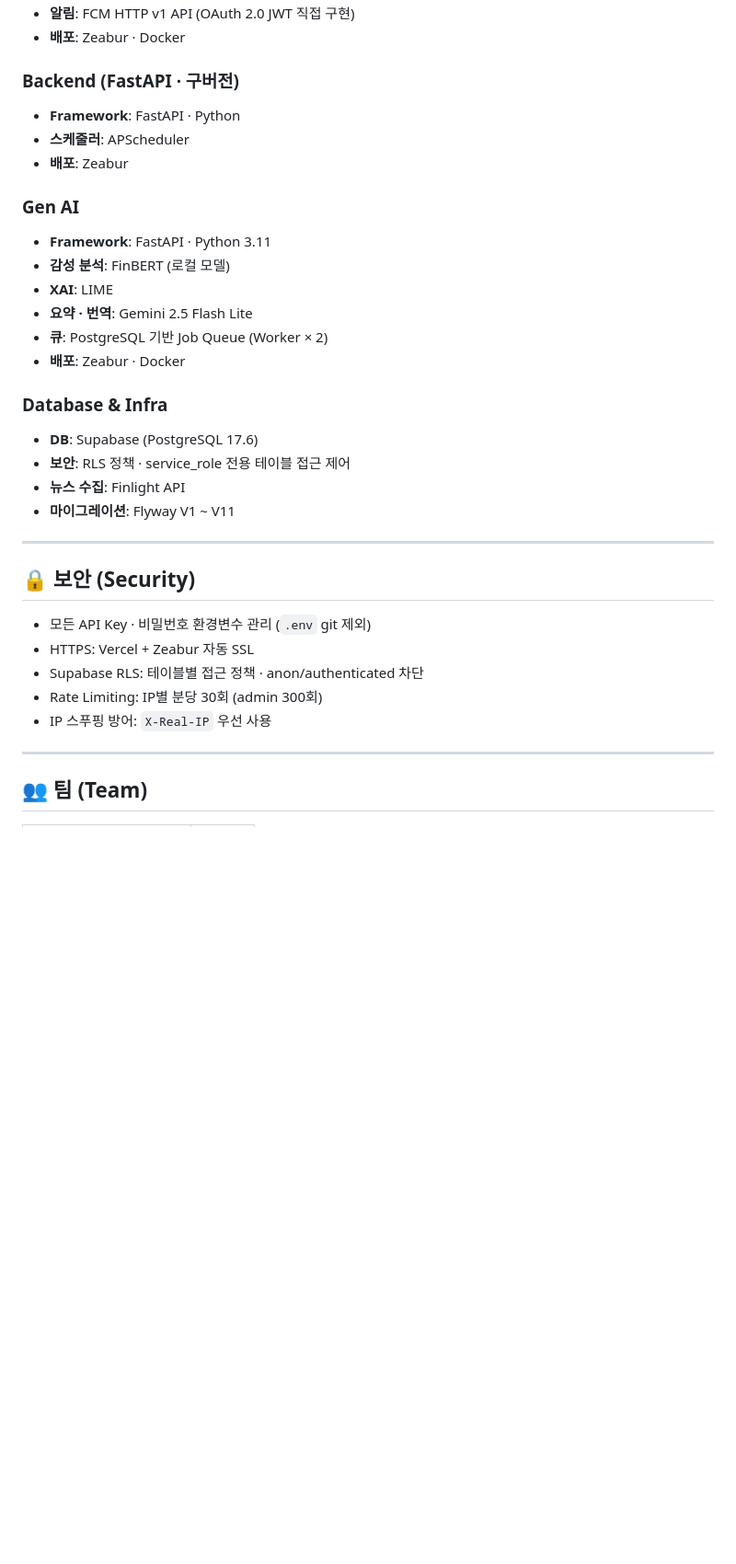
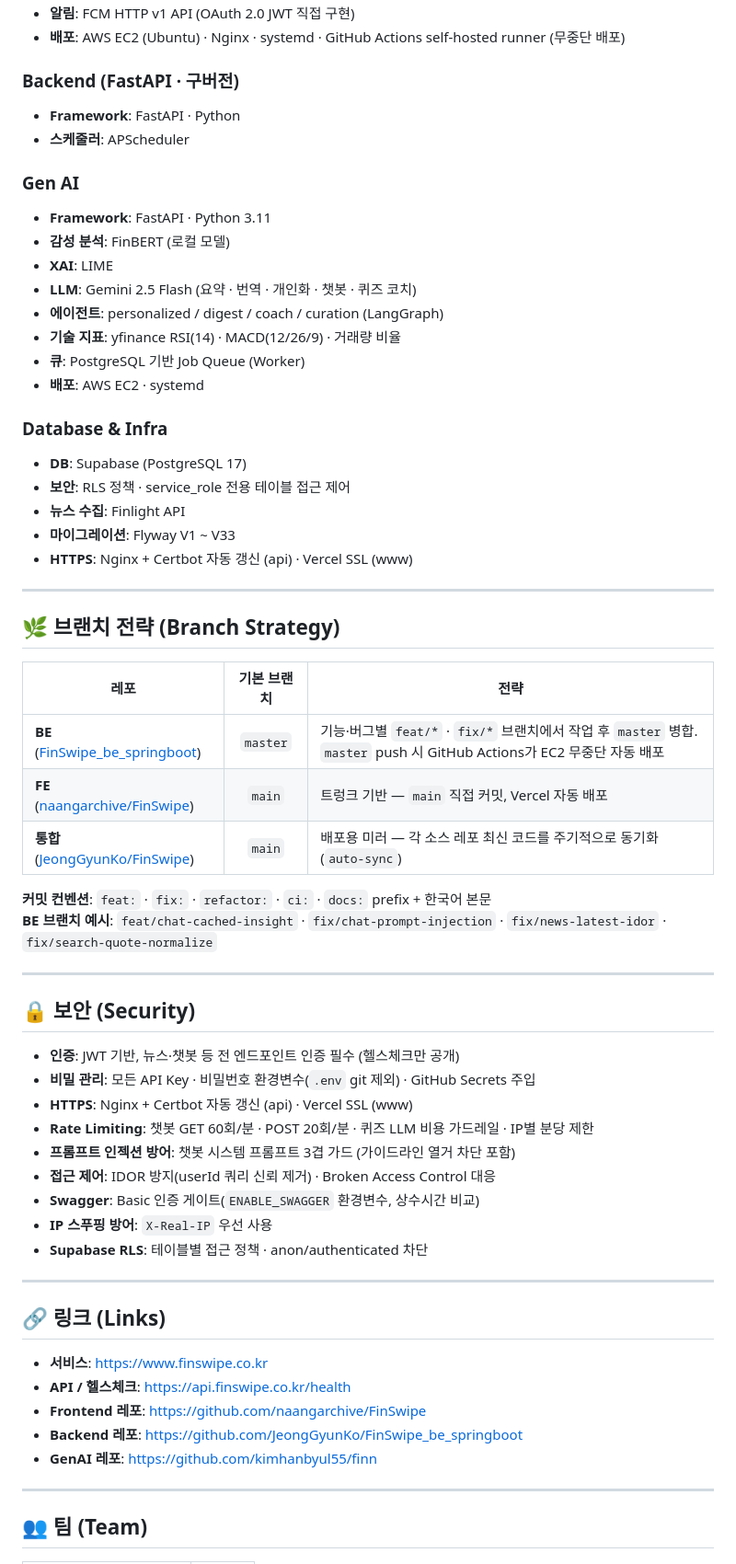
Before and after one commit to JeongGyunKo/FinSwipe, a Markdown page: README.md, the part around one of its changes. Shown at 92% size. GitHub-like rendering; blank space fills up the shorter version.

```diff
--- a/README.md
+++ b/README.md
@@ -76,34 +95,63 @@ FinSwipe/
 - **알림**: FCM HTTP v1 API (OAuth 2.0 JWT 직접 구현)
-- **배포**: Zeabur · Docker
+- **배포**: AWS EC2 (Ubuntu) · Nginx · systemd · GitHub Actions self-hosted runner (무중단 배포)
 
 ### Backend (FastAPI · 구버전)
 - **Framework**: FastAPI · Python
 - **스케줄러**: APScheduler
-- **배포**: Zeabur
 
 ### Gen AI
 - **Framework**: FastAPI · Python 3.11
 - **감성 분석**: FinBERT (로컬 모델)
 - **XAI**: LIME
-- **요약 · 번역**: Gemini 2.5 Flash Lite
-- **큐**: PostgreSQL 기반 Job Queue (Worker × 2)
-- **배포**: Zeabur · Docker
+- **LLM**: Gemini 2.5 Flash (요약 · 번역 · 개인화 · 챗봇 · 퀴즈 코치)
+- **에이전트**: personalized / digest / coach / curation (LangGraph)
+- **기술 지표**: yfinance RSI(14) · MACD(12/26/9) · 거래량 비율
+- **큐**: PostgreSQL 기반 Job Queue (Worker)
+- **배포**: AWS EC2 · systemd
 
 ### Database & Infra
-- **DB**: Supabase (PostgreSQL 17.6)
+- **DB**: Supabase (PostgreSQL 17)
 - **보안**: RLS 정책 · service_role 전용 테이블 접근 제어
 - **뉴스 수집**: Finlight API
-- **마이그레이션**: Flyway V1 ~ V11
+- **마이그레이션**: Flyway V1 ~ V33
+- **HTTPS**: Nginx + Certbot 자동 갱신 (api) · Vercel SSL (www)
+
+---
+
+## 🌿 브랜치 전략 (Branch Strategy)
+
+| 레포 | 기본 브랜치 | 전략 |
+|------|:----------:|------|
+| **BE** ([FinSwipe_be_springboot](https://github.com/JeongGyunKo/FinSwipe_be_springboot)) | `master` | 기능·버그별 `feat/*` · `fix/*` 브랜치에서 작업 후 `master` 병합. `master` push 시 GitHub Actions가 EC2 무중단 자동 배포 |
+| **FE** ([naangarchive/FinSwipe](https://github.com/naangarchive/FinSwipe)) | `main` | 트렁크 기반 — `main` 직접 커밋, Vercel 자동 배포 |
+| **통합** ([JeongGyunKo/FinSwipe](https://github.com/JeongGyunKo/FinSwipe)) | `main` | 배포용 미러 — 각 소스 레포 최신 코드를 주기적으로 동기화(`auto-sync`) |
+
+**커밋 컨벤션**: `feat:` · `fix:` · `refactor:` · `ci:` · `docs:` prefix + 한국어 본문
+**BE 브랜치 예시**: `feat/chat-cached-insight` · `fix/chat-prompt-injection` · `fix/news-latest-idor` · `fix/search-quote-normalize`
 
 ---
 
 ## 🔒 보안 (Security)
 
-- 모든 API Key · 비밀번호 환경변수 관리 (`.env` git 제외)
-- HTTPS: Vercel + Zeabur 자동 SSL
-- Supabase RLS: 테이블별 접근 정책 · anon/authenticated 차단
-- Rate Limiting: IP별 분당 30회 (admin 300회)
-- IP 스푸핑 방어: `X-Real-IP` 우선 사용
+- **인증**: JWT 기반, 뉴스·챗봇 등 전 엔드포인트 인증 필수 (헬스체크만 공개)
+- **비밀 관리**: 모든 API Key · 비밀번호 환경변수(`.env` git 제외) · GitHub Secrets 주입
+- **HTTPS**: Nginx + Certbot 자동 갱신 (api) · Vercel SSL (www)
+- **Rate Limiting**: 챗봇 GET 60회/분 · POST 20회/분 · 퀴즈 LLM 비용 가드레일 · IP별 분당 제한
+- **프롬프트 인젝션 방어**: 챗봇 시스템 프롬프트 3겹 가드 (가이드라인 열거 차단 포함)
+- **접근 제어**: IDOR 방지(userId 쿼리 신뢰 제거) · Broken Access Control 대응
+- **Swagger**: Basic 인증 게이트(`ENABLE_SWAGGER` 환경변수, 상수시간 비교)
+- **IP 스푸핑 방어**: `X-Real-IP` 우선 사용
+- **Supabase RLS**: 테이블별 접근 정책 · anon/authenticated 차단
+
+---
+
+## 🔗 링크 (Links)
+
+- **서비스**: https://www.finswipe.co.kr
+- **API / 헬스체크**: https://api.finswipe.co.kr/health
+- **Frontend 레포**: https://github.com/naangarchive/FinSwipe
+- **Backend 레포**: https://github.com/JeongGyunKo/FinSwipe_be_springboot
+- **GenAI 레포**: https://github.com/kimhanbyul55/finn
 
 ---
 
```
Also changed, not shown: other parts of README.md (+43 -24 lines).
